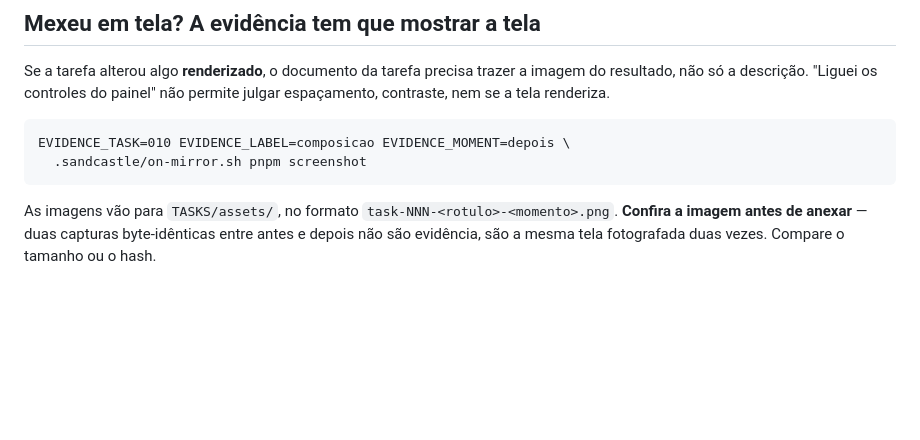
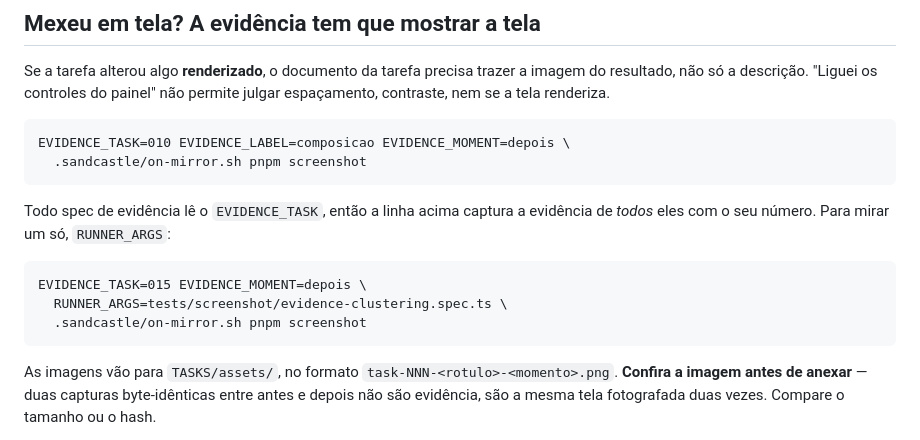
Before and after one commit to devix-tecnologia/directus-extension-mapgrid, a Markdown page: .sandcastle/prompt.md, the part around the change. GitHub-like rendering; blank space fills up the shorter version.

Commit message:
docs(task-015): a evidencia mostra o registro atual fora do agrupamento
Fecha o ultimo item em aberto da 015. O spec da evidencia ja estava no
repositorio desde 8276694; o que faltava era rodar a captura e conferir a
imagem.

A composicao prova as tres coisas de uma vez: o agrupamento ligado (os dois
grupos de "2" sobre Rio e Sao Paulo), o ponto vazado do registro atual
desenhado a parte sobre o agrupamento, e a linha marcada na grade com a caixa
de selecao desmarcada — o registro atual nao passa pelo `selection`. A tira
tem quatro quadros: o primeiro sem registro atual, que e o estado em que o
ponto sumia, e tres com o anel andando enquanto os agrupamentos ficam parados.
Nao ha "antes" porque o primeiro quadro da tira ja e ele.

O que se descobriu no caminho: todo spec de evidencia le o `EVIDENCE_TASK`, e
nao so o da task em questao. Rodar `pnpm screenshot` com o numero da 015
escreveria seis imagens com esse numero, cinco delas de outras tasks. Dai o
`RUNNER_ARGS` no runner do compose, que deixa mirar um spec so; o caminho do
e2e nao muda, a variavel entra vazia. Documentado no prompt da rodada, que era
onde a armadilha estava a espera.

A primeira tentativa da captura morreu em "Pool overlaps with other one on
this address space": o compose remove a rede da versao anterior e cria a nova
com a mesma sub-rede no mesmo instante, e as duas se cruzam. Derrubar a pilha
antes e rodar de novo resolve — nao e defeito da suite.

Gates: test, typecheck, lint e build passam. O e2e tambem, 33 testes, rodado
porque esta mudanca mexe no compose de que ele depende; a medicao da virada de
pagina se reproduziu sozinha — 2 buscas por virada, 82/91/93 ms contra os
86/107 ms registrados na task.

Co-Authored-By: Claude Opus 5 <noreply@anthropic.com>

````diff
--- a/.sandcastle/prompt.md
+++ b/.sandcastle/prompt.md
@@ -105,6 +105,15 @@ EVIDENCE_TASK=010 EVIDENCE_LABEL=composicao EVIDENCE_MOMENT=depois \
   .sandcastle/on-mirror.sh pnpm screenshot
 ```
 
+Todo spec de evidência lê o `EVIDENCE_TASK`, então a linha acima captura a
+evidência de *todos* eles com o seu número. Para mirar um só, `RUNNER_ARGS`:
+
+```
+EVIDENCE_TASK=015 EVIDENCE_MOMENT=depois \
+  RUNNER_ARGS=tests/screenshot/evidence-clustering.spec.ts \
+  .sandcastle/on-mirror.sh pnpm screenshot
+```
+
 As imagens vão para `TASKS/assets/`, no formato `task-NNN-<rotulo>-<momento>.png`.
 **Confira a imagem antes de anexar** — duas capturas byte-idênticas entre antes e
 depois não são evidência, são a mesma tela fotografada duas vezes. Compare o
````
Also changed, not shown: TASKS/assets/task-015-agrupamento-depois.jpg (added), TASKS/assets/task-015-agrupamento-percurso-depois.jpg (added), 1 other file.
